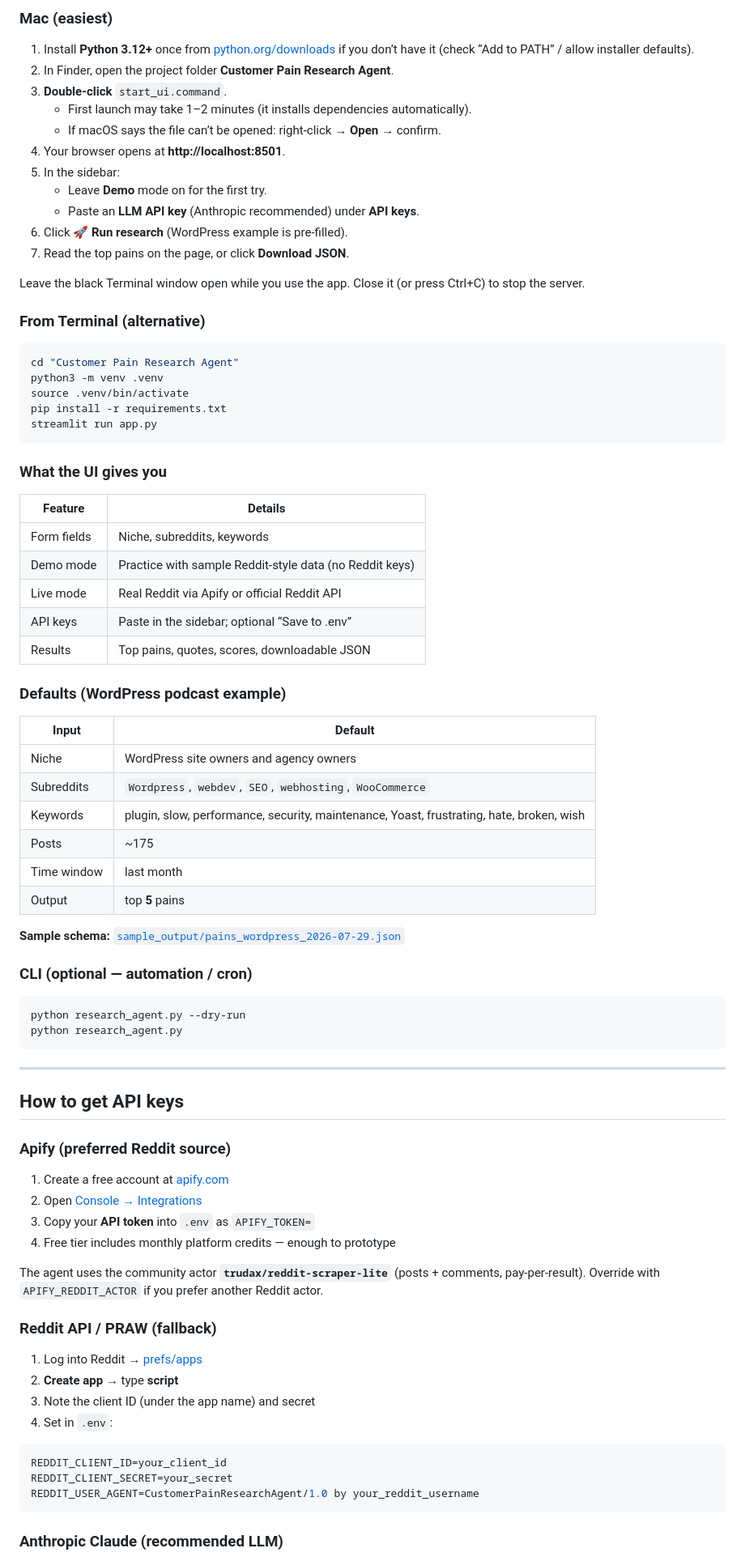
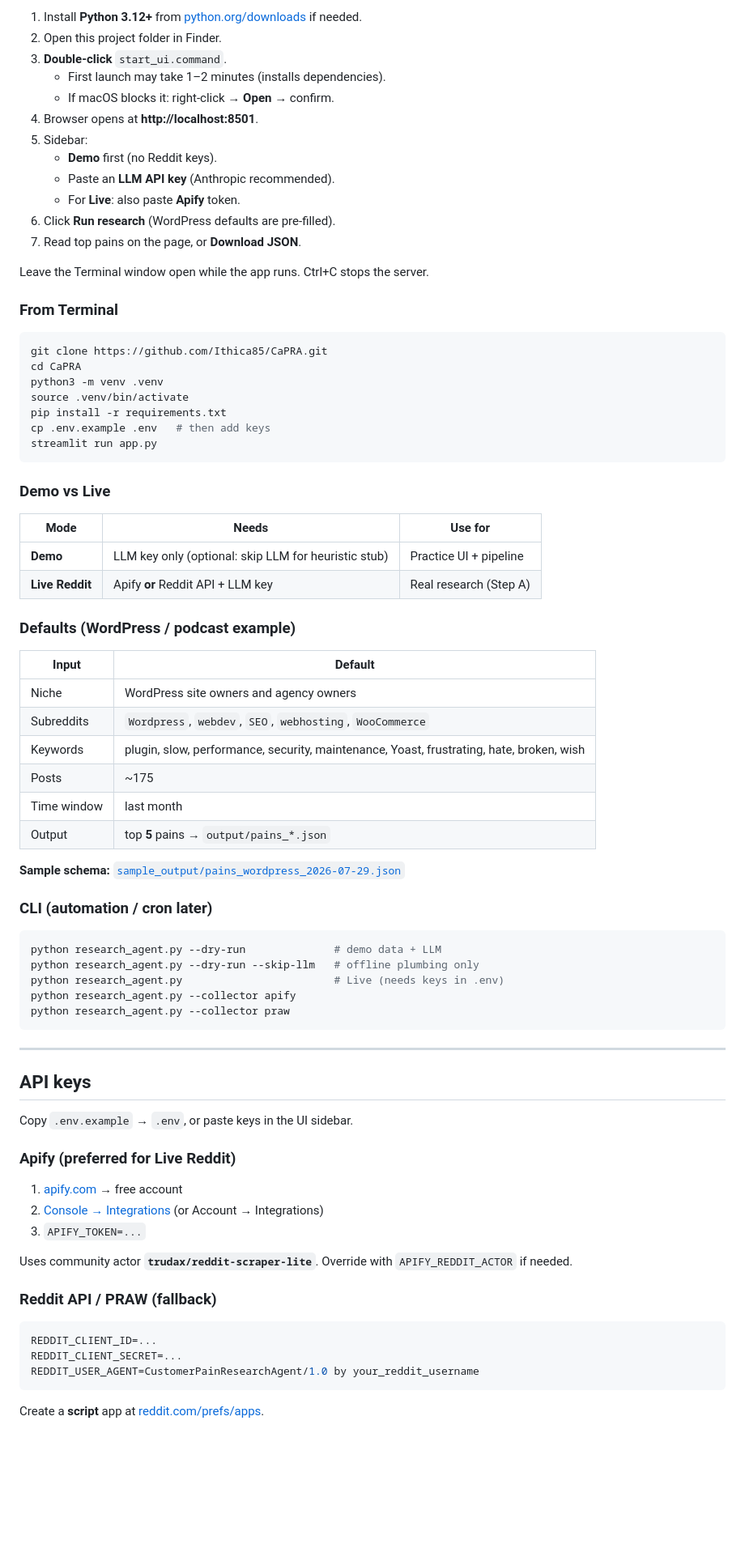
Before and after one commit to Ithica85/CaPRA, a Markdown page: README.md, the part around one of its changes. Shown at 81% size. GitHub-like rendering; blank space fills up the shorter version.

Commit message:
Update README with current goals, status, and next steps
Document CaPRA as SIP Step 01 research agent, WordPress focus,
demo/live status, the four-step active sequence, and pointer to PLAN.md.

````diff
--- a/README.md
+++ b/README.md
@@ -18,41 +72,39 @@ You do **not** need to learn the terminal. Use the web interface.
 
-### Mac (easiest)
+1. Install **Python 3.12+** from [python.org/downloads](https://www.python.org/downloads/) if needed.
+2. Open this project folder in Finder.
+3. **Double-click** `start_ui.command`.
+   - First launch may take 1–2 minutes (installs dependencies).
+   - If macOS blocks it: right-click → **Open** → confirm.
+4. Browser opens at **http://localhost:8501**.
+5. Sidebar:
+   - **Demo** first (no Reddit keys).
+   - Paste an **LLM API key** (Anthropic recommended).
+   - For **Live**: also paste **Apify** token.
+6. Click **Run research** (WordPress defaults are pre-filled).
+7. Read top pains on the page, or **Download JSON**.
 
-1. Install **Python 3.12+** once from [python.org/downloads](https://www.python.org/downloads/) if you don’t have it (check “Add to PATH” / allow installer defaults).
-2. In Finder, open the project folder **Customer Pain Research Agent**.
-3. **Double-click** `start_ui.command`.
-   - First launch may take 1–2 minutes (it installs dependencies automatically).
-   - If macOS says the file can’t be opened: right-click → **Open** → confirm.
-4. Your browser opens at **http://localhost:8501**.
-5. In the sidebar:
-   - Leave **Demo** mode on for the first try.
-   - Paste an **LLM API key** (Anthropic recommended) under **API keys**.
-6. Click **🚀 Run research** (WordPress example is pre-filled).
-7. Read the top pains on the page, or click **Download JSON**.
+Leave the Terminal window open while the app runs. Ctrl+C stops the server.
 
-Leave the black Terminal window open while you use the app. Close it (or press Ctrl+C) to stop the server.
-
-### From Terminal (alternative)
+### From Terminal
 
 ```bash
-cd "Customer Pain Research Agent"
+git clone https://github.com/Ithica85/CaPRA.git
+cd CaPRA
 python3 -m venv .venv
 source .venv/bin/activate
 pip install -r requirements.txt
+cp .env.example .env   # then add keys
 streamlit run app.py
 ```
 
-### What the UI gives you
+### Demo vs Live
 
-| Feature | Details |
-|---------|---------|
-| Form fields | Niche, subreddits, keywords |
-| Demo mode | Practice with sample Reddit-style data (no Reddit keys) |
-| Live mode | Real Reddit via Apify or official Reddit API |
-| API keys | Paste in the sidebar; optional “Save to .env” |
-| Results | Top pains, quotes, scores, downloadable JSON |
+| Mode | Needs | Use for |
+|------|--------|---------|
+| **Demo** | LLM key only (optional: skip LLM for heuristic stub) | Practice UI + pipeline |
+| **Live Reddit** | Apify **or** Reddit API + LLM key | Real research (Step A) |
 
-### Defaults (WordPress podcast example)
+### Defaults (WordPress / podcast example)
 
 | Input | Default |
 |-------|---------|
@@ -61,42 +113,41 @@ streamlit run app.py
 | Keywords | plugin, slow, performance, security, maintenance, Yoast, frustrating, hate, broken, wish |
 | Posts | ~175 |
 | Time window | last month |
-| Output | top **5** pains |
+| Output | top **5** pains → `output/pains_*.json` |
 
 **Sample schema:** [`sample_output/pains_wordpress_2026-07-29.json`](sample_output/pains_wordpress_2026-07-29.json)
 
-### CLI (optional — automation / cron)
+### CLI (automation / cron later)
 
 ```bash
-python research_agent.py --dry-run
-python research_agent.py
+python research_agent.py --dry-run              # demo data + LLM
+python research_agent.py --dry-run --skip-llm   # offline plumbing only
+python research_agent.py                        # Live (needs keys in .env)
+python research_agent.py --collector apify
+python research_agent.py --collector praw
 ```
 
 ---
 
-## How to get API keys
+## API keys
 
-### Apify (preferred Reddit source)
+Copy `.env.example` → `.env`, or paste keys in the UI sidebar.
 
-1. Create a free account at [apify.com](https://apify.com)
-2. Open [Console → Integrations](https://console.apify.com/account/integrations)
-3. Copy your **API token** into `.env` as `APIFY_TOKEN=`
-4. Free tier includes monthly platform credits — enough to prototype
+### Apify (preferred for Live Reddit)
 
-The agent uses the community actor **`trudax/reddit-scraper-lite`** (posts + comments, pay-per-result). Override with `APIFY_REDDIT_ACTOR` if you prefer another Reddit actor.
+1. [apify.com](https://apify.com) → free account
+2. [Console → Integrations](https://console.apify.com/settings/integrations) (or Account → Integrations)
+3. `APIFY_TOKEN=...`
+
+Uses community actor **`trudax/reddit-scraper-lite`**. Override with `APIFY_REDDIT_ACTOR` if needed.
 
 ### Reddit API / PRAW (fallback)
 
-1. Log into Reddit → [prefs/apps](https://www.reddit.com/prefs/apps)
-2. **Create app** → type **script**
-3. Note the client ID (under the app name) and secret
-4. Set in `.env`:
-
 ```env
-REDDIT_CLIENT_ID=your_client_id
-REDDIT_CLIENT_SECRET=your_secret
+REDDIT_CLIENT_ID=...
+REDDIT_CLIENT_SECRET=...
 REDDIT_USER_AGENT=CustomerPainResearchAgent/1.0 by your_reddit_username
 ```
 
-### Anthropic Claude (recommended LLM)
+Create a **script** app at [reddit.com/prefs/apps](https://www.reddit.com/prefs/apps).
 
````
Also changed, not shown: other parts of README.md (+166 -136 lines).
